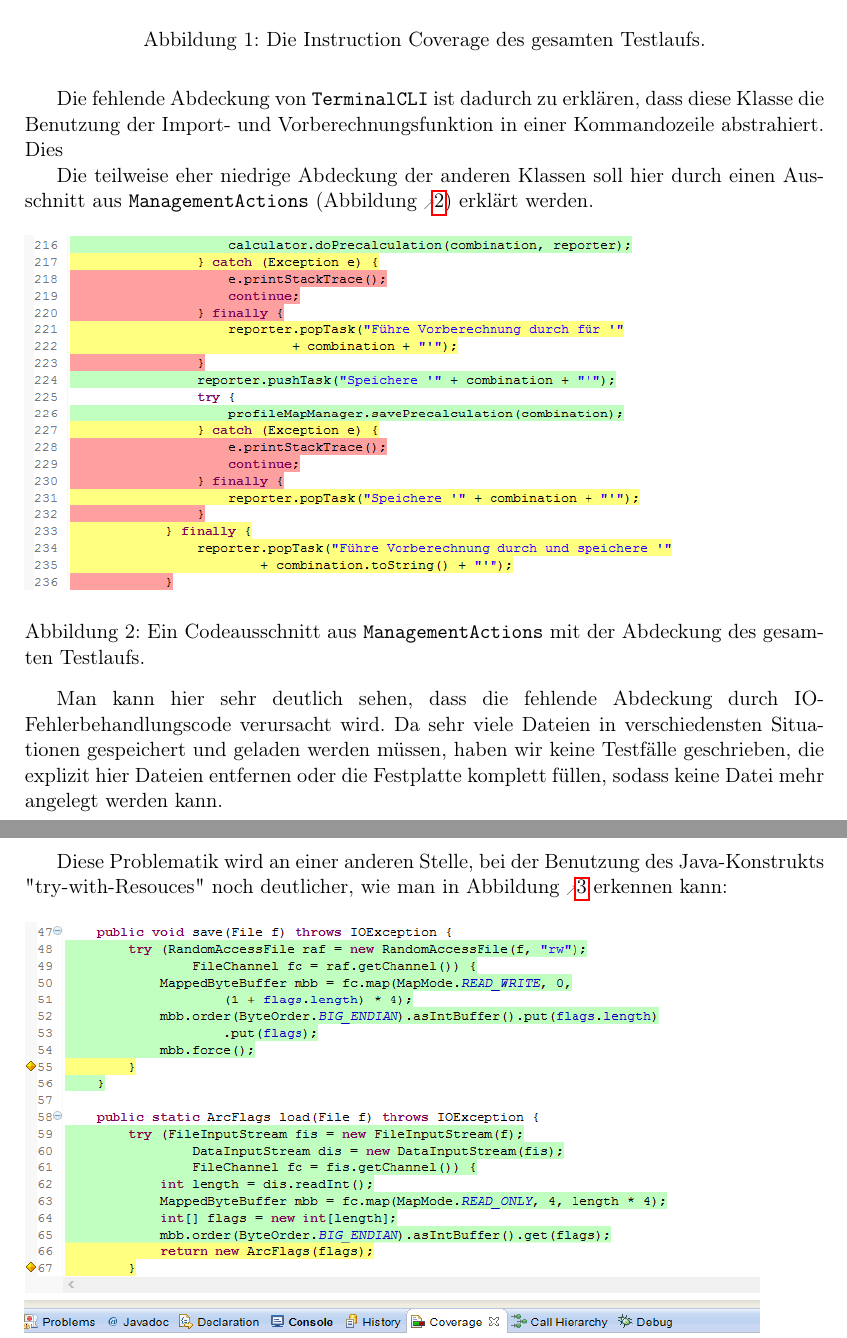
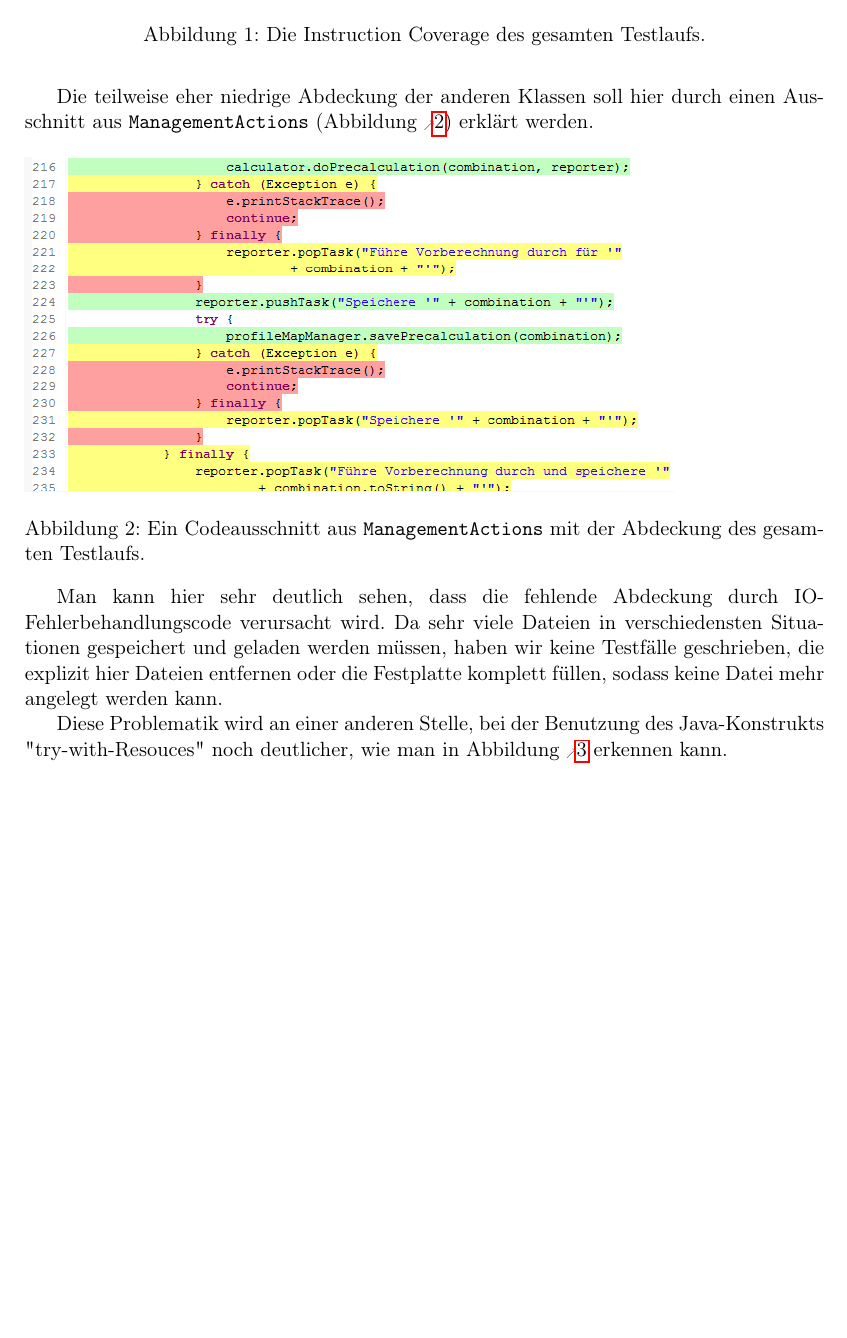
Before and after one commit to routeKIT/routeKIT, a LaTeX document (qualitätssicherung/bericht.tex): two parts of pages 15 and 16 of 17 before the commit and part of page 15 of 17 after it, the two joined at a grey line, cut so that both start at the same text, the shorter picture padded with empty space. Compiled offline with pdfLaTeX.

Commit message:
Qual: und auch die screenshots aktualisieren
(auf 6d239a2ab7402c7a469b48299c42e8d56f547884)

```diff
--- a/qualitätssicherung/bericht.tex
+++ b/qualitätssicherung/bericht.tex
@@ -696,8 +696,6 @@ Eine Aufteilung der "Instruction Coverage" des vereinigten Durchlaufs in die ein
 \label{fig:overallCoverage}
 \end{figure}
 
-Die fehlende Abdeckung von \code{TerminalCLI} ist dadurch zu erklären, dass diese Klasse die Benutzung der Import- und Vorberechnungsfunktion in einer Kommandozeile abstrahiert. Dies
-
 Die teilweise eher niedrige Abdeckung der anderen Klassen soll hier
 durch einen Ausschnitt aus \code{ManagementActions} (Abbildung \ref{fig:errorCoverage}) erklärt werden.
 
@@ -709,5 +707,5 @@ durch einen Ausschnitt aus \code{ManagementActions} (Abbildung \ref{fig:errorCov
 
 Man kann hier sehr deutlich sehen, dass die fehlende Abdeckung durch IO-Fehlerbehandlungscode verursacht wird. Da sehr viele Dateien in verschiedensten Situationen gespeichert und geladen werden müssen, haben wir keine Testfälle geschrieben, die explizit hier Dateien entfernen oder die Festplatte komplett füllen, sodass keine Datei mehr angelegt werden kann.
 
-Diese Problematik wird an einer anderen Stelle, bei der Benutzung des Java-Konstrukts "try-with-Resouces" noch deutlicher, wie man in Abbildung \ref{fig:tryWithResources} erkennen kann:
+Diese Problematik wird an einer anderen Stelle, bei der Benutzung des Java-Konstrukts "try-with-Resouces" noch deutlicher, wie man in Abbildung \ref{fig:tryWithResources} erkennen kann.
 
```
Also changed, not shown: qualitätssicherung/errorCoverage.png, qualitätssicherung/overallCoverage.png, qualitätssicherung/tryWithResources.png, qualitätssicherung/bericht.tex (2 more changed lines).
